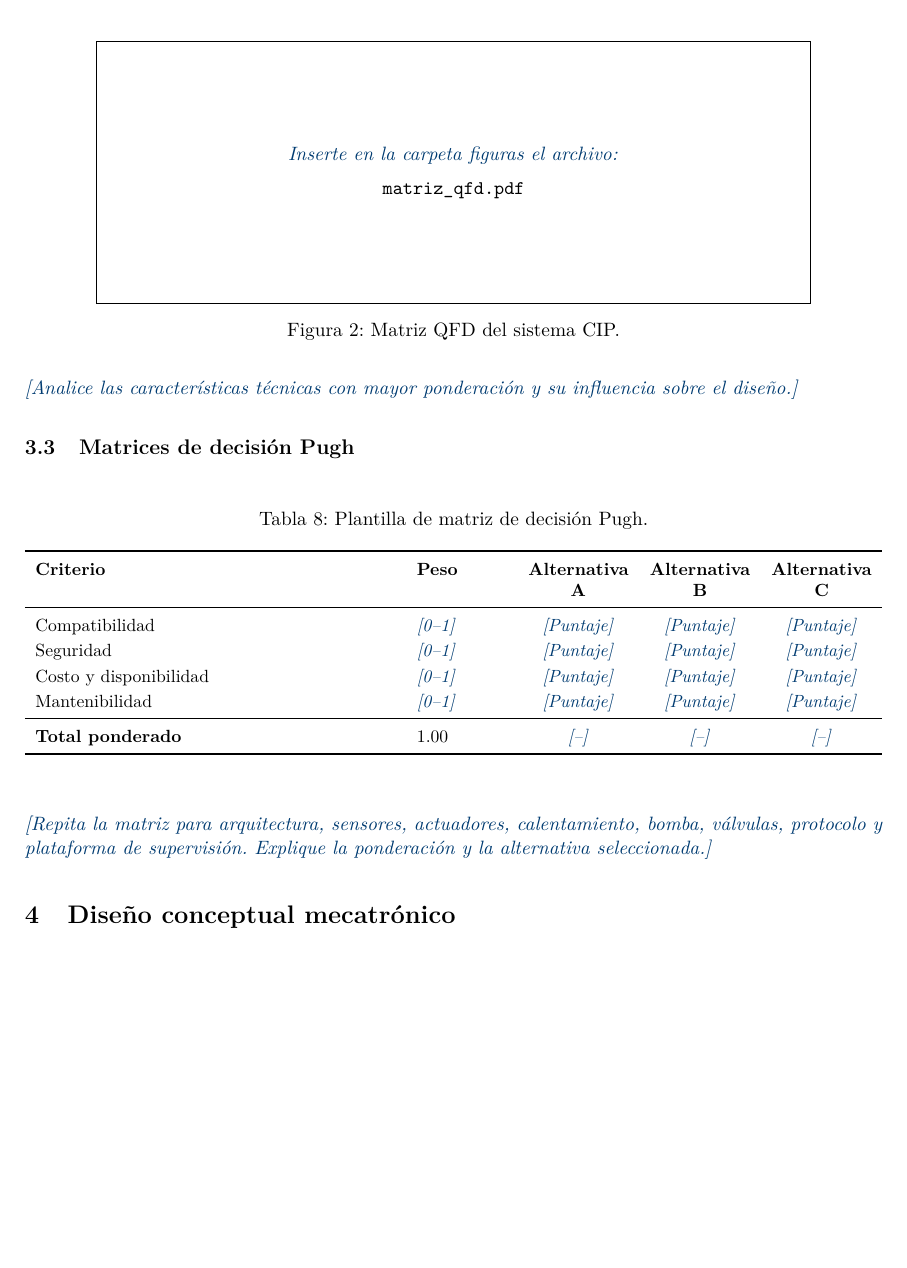
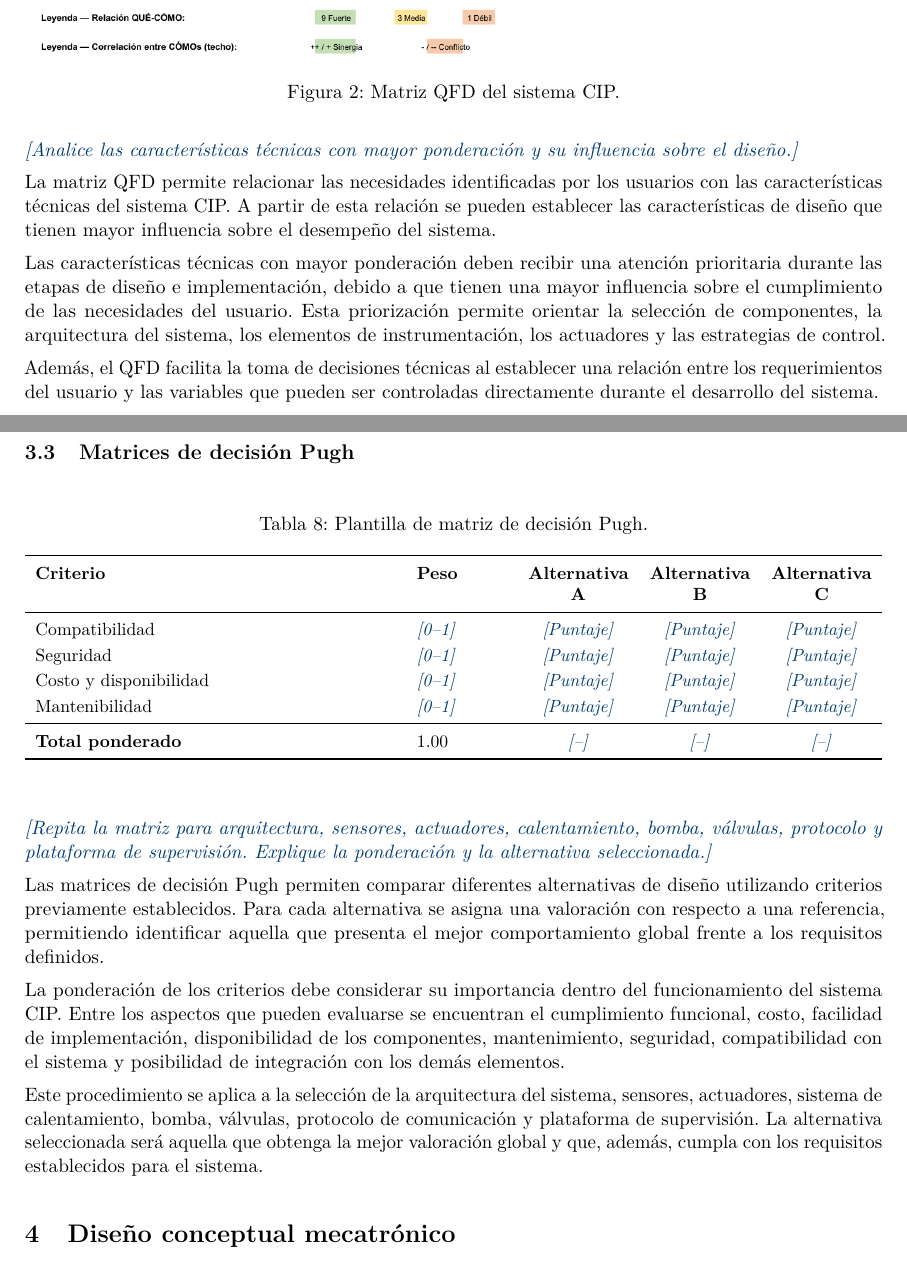
Before and after one commit to nicami13/Proyecto_CIP_2026-2, a LaTeX document (main.tex, which reads secciones/04_ingenieria_requisitos.tex): part of page 11 of 23 before the commit and two parts of pages 11 and 12 of 24 after it, the two joined at a grey line, cut at the place of the change, the shorter picture padded with empty space. Compiled offline with pdfLaTeX.

Commit message:
Resolver conflictos e integrar matriz QFD en PNG

```diff
--- a/secciones/04_ingenieria_requisitos.tex
+++ b/secciones/04_ingenieria_requisitos.tex
@@ -12,9 +17,30 @@ Incluya requisitos funcionales y de proceso, mecánicos y de portabilidad, hidr
 \begin{orientacion}
 Relacione necesidades del usuario con características técnicas. Use la sigla QFD, correspondiente a \textit{Quality Function Deployment}. Incorpore la matriz completa como figura legible o anexo y resuma aquí sus resultados.
 \end{orientacion}
-\insertarfigura{matriz_qfd.pdf}{Matriz QFD del sistema CIP.}{fig:qfd}
+
+\begin{figure}[H]
+    \centering
+    \includegraphics[width=\textwidth]{figuras/matriz_qfd.png}
+    \caption{Matriz QFD del sistema CIP.}
+    \label{fig:qfd}
+\end{figure}
+
 \campo{Analice las características técnicas con mayor ponderación y su influencia sobre el diseño.}
 
+La matriz QFD permite relacionar las necesidades identificadas por los usuarios con las características técnicas del sistema CIP. A partir de esta relación se pueden establecer las características de diseño que tienen mayor influencia sobre el desempeño del sistema.
+
+Las características técnicas con mayor ponderación deben recibir una atención prioritaria durante las etapas de diseño e implementación, debido a que tienen una mayor influencia sobre el cumplimiento de las necesidades del usuario. Esta priorización permite orientar la selección de componentes, la arquitectura del sistema, los elementos de instrumentación, los actuadores y las estrategias de control.
+
+Además, el QFD facilita la toma de decisiones técnicas al establecer una relación entre los requerimientos del usuario y las variables que pueden ser controladas directamente durante el desarrollo del sistema.
+
 \subsection{Matrices de decisión Pugh}
+
 \input{tablas/tabla_pugh}
+
 \campo{Repita la matriz para arquitectura, sensores, actuadores, calentamiento, bomba, válvulas, protocolo y plataforma de supervisión. Explique la ponderación y la alternativa seleccionada.}
+
+Las matrices de decisión Pugh permiten comparar diferentes alternativas de diseño utilizando criterios previamente establecidos. Para cada alternativa se asigna una valoración con respecto a una referencia, permitiendo identificar aquella que presenta el mejor comportamiento global frente a los requisitos definidos.
+
+La ponderación de los criterios debe considerar su importancia dentro del funcionamiento del sistema CIP. Entre los aspectos que pueden evaluarse se encuentran el cumplimiento funcional, costo, facilidad de implementación, disponibilidad de los componentes, mantenimiento, seguridad, compatibilidad con el sistema y posibilidad de integración con los demás elementos.
+
+Este procedimiento se aplica a la selección de la arquitectura del sistema, sensores, actuadores, sistema de calentamiento, bomba, válvulas, protocolo de comunicación y plataforma de supervisión. La alternativa seleccionada será aquella que obtenga la mejor valoración global y que, además, cumpla con los requisitos establecidos para el sistema.
```
Also changed, not shown: figuras/matriz_qfd.png (added), main.pdf, secciones/04_ingenieria_requisitos.tex (7 more changed lines), 7 other files.
